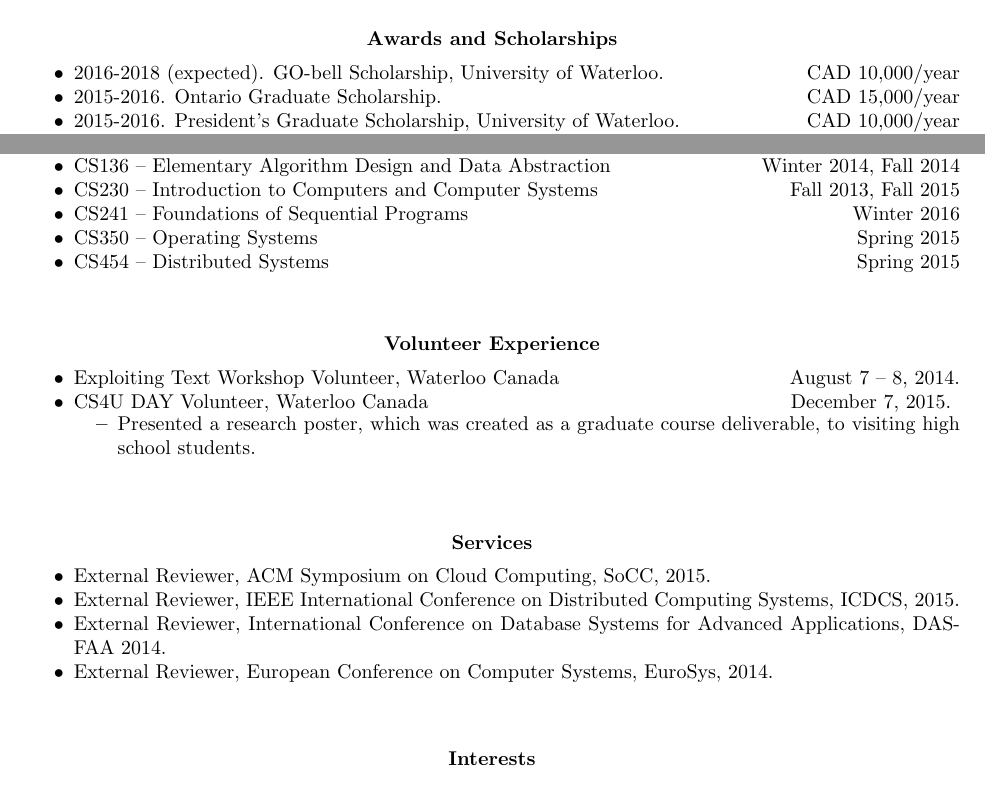
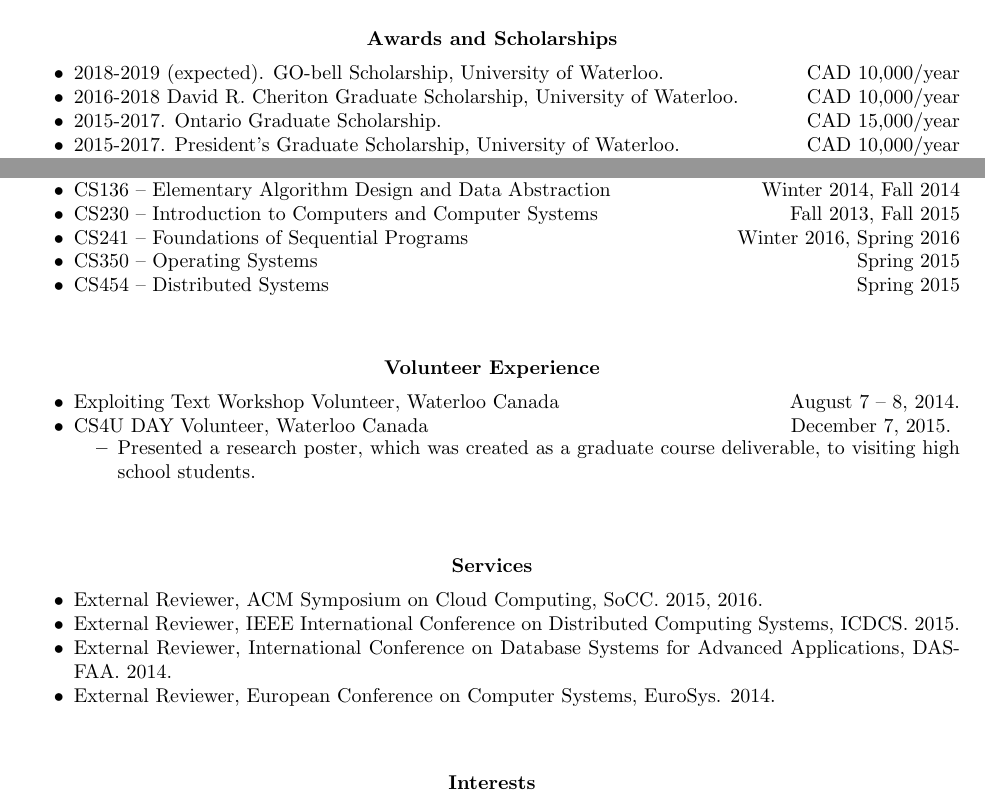
Before and after one commit to cuixu66/xcui_sandbox, a LaTeX CV (res/xcui_cv/xcui_cv.tex): two parts of pages 2 and 3 of 3, joined at a grey line, cut so that both start at the same text. Compiled offline with pdfLaTeX.

Commit message:
Updating scholarships up and TAship up to spring 2016

```diff
--- a/res/xcui_cv/xcui_cv.tex
+++ b/res/xcui_cv/xcui_cv.tex
@@ -200,11 +200,13 @@
 \section{\centerline{Awards and Scholarships}}
 \vspace{15pt} % Gap between title and text
 \begin{itemize} \itemsep -2pt % Reduce space between items
-\item 2016-2018 (expected). GO-bell Scholarship, University of Waterloo.
+\item 2018-2019 (expected). GO-bell Scholarship, University of Waterloo.
   \hspace*{\fill} CAD 10,000/year
-\item 2015-2016. Ontario Graduate Scholarship.
+\item 2016-2018 David R. Cheriton Graduate Scholarship, University of Waterloo.
+  \hspace*{\fill} CAD 10,000/year
+\item 2015-2017. Ontario Graduate Scholarship.
   \hspace*{\fill} CAD 15,000/year
-\item 2015-2016. President's Graduate Scholarship, University of Waterloo.
+\item 2015-2017. President's Graduate Scholarship, University of Waterloo.
   \hspace*{\fill} CAD 10,000/year
 \item 2013-2015. David R. Cheriton Graduate Scholarship, University of Waterloo.
   \hspace*{\fill} CAD 10,000/year
@@ -278,7 +280,7 @@
 \begin{itemize} \itemsep -2pt
 \item CS136 --  Elementary Algorithm Design and Data Abstraction  \hfill Winter 2014, Fall 2014
 \item CS230 -- Introduction to Computers and Computer Systems \hfill Fall 2013, Fall 2015
-\item CS241 -- Foundations of Sequential Programs \hfill Winter 2016
+\item CS241 -- Foundations of Sequential Programs \hfill Winter 2016, Spring 2016
 \item CS350 -- Operating Systems \hfill Spring 2015
 \item CS454 -- Distributed Systems \hfill Spring 2015
 \end{itemize}
@@ -317,10 +319,10 @@
 \vspace{15pt} % Reduce space between section title and contents
 
 \begin{itemize} \itemsep -2pt
-\item External Reviewer, ACM Symposium on Cloud Computing, SoCC, 2015.
-\item External Reviewer, IEEE International Conference on Distributed Computing Systems, ICDCS, 2015.
-\item External Reviewer, International Conference on Database Systems for Advanced Applications, DASFAA 2014.
-\item External Reviewer, European Conference on Computer Systems, EuroSys, 2014.
+\item External Reviewer, ACM Symposium on Cloud Computing, SoCC. 2015, 2016.
+\item External Reviewer, IEEE International Conference on Distributed Computing Systems, ICDCS. 2015.
+\item External Reviewer, International Conference on Database Systems for Advanced Applications, DASFAA. 2014.
+\item External Reviewer, European Conference on Computer Systems, EuroSys. 2014.
 \end{itemize}
 
 %----------------------------------------------------------------------------------------
```
